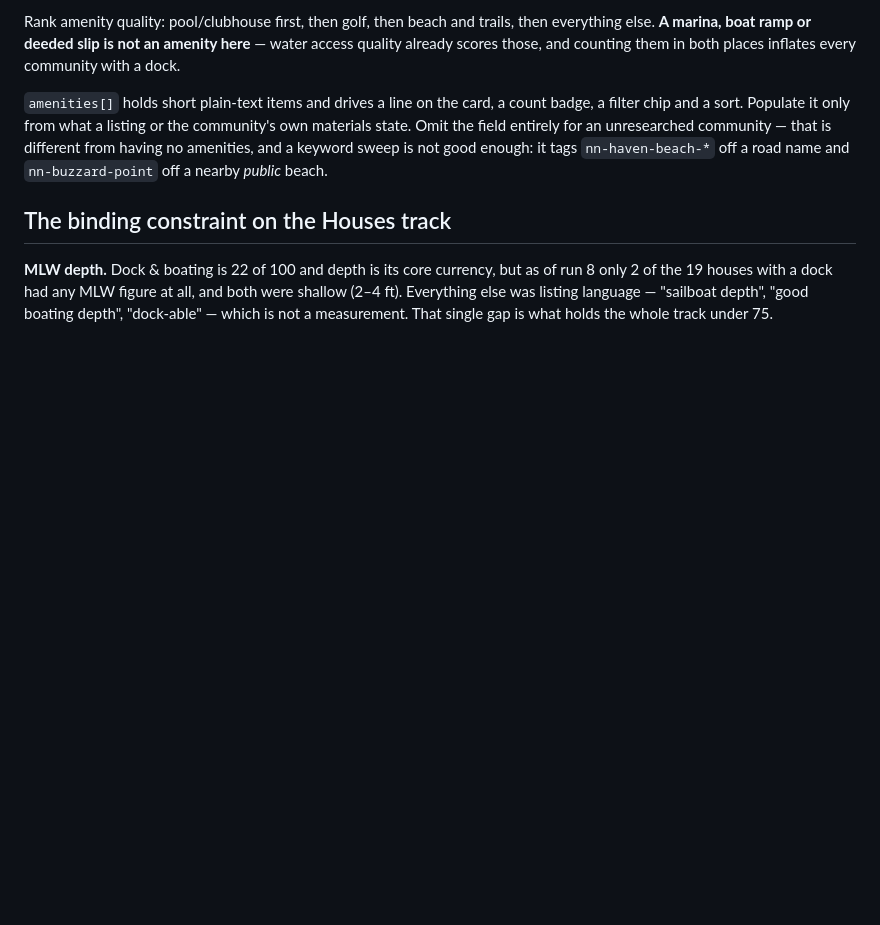
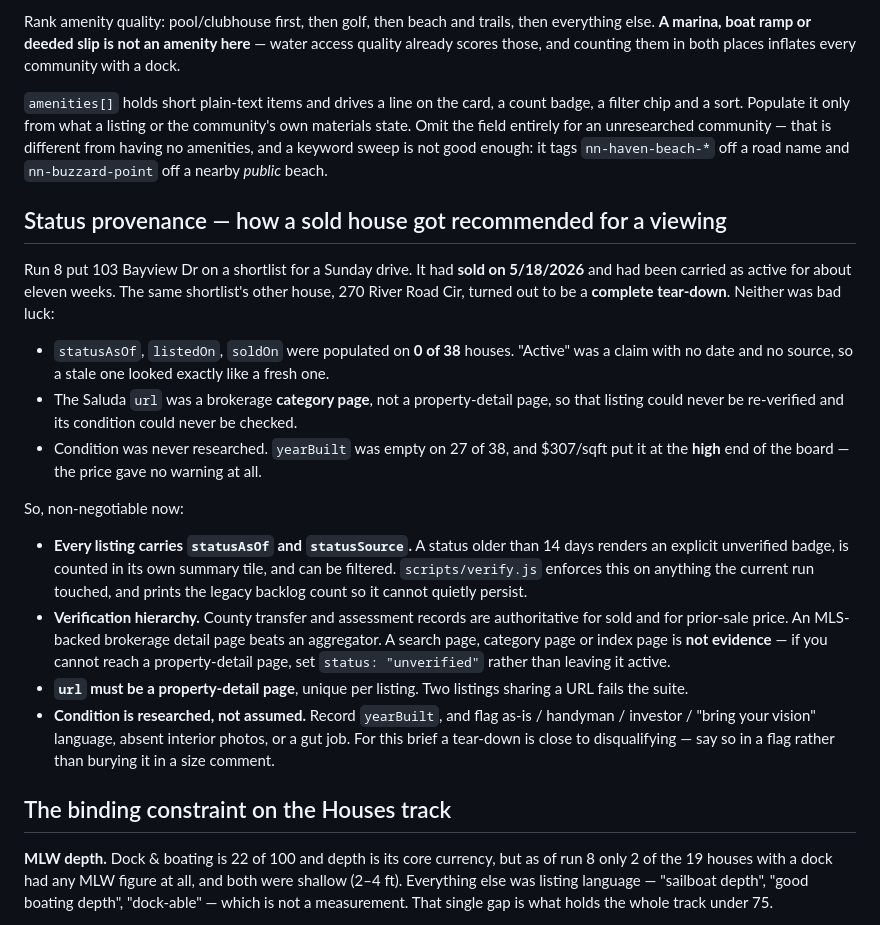
Before and after one commit to thgold-collab/waterfront-tracker, a Markdown page: CLAUDE.md, the part around the change. Rendered like a GitHub page; blank space fills up the shorter version.

Commit message:
Record the status-provenance rules in CLAUDE.md
Writes down how run 8 came to recommend a house that had sold eleven weeks
earlier, and the rules that follow: every listing carries statusAsOf and
statusSource; county transfer records are authoritative for sold; a search,
category or index page is not evidence and means status 'unverified' rather
than 'active'; url must be a unique property-detail page; and condition is
researched rather than assumed, with a tear-down close to disqualifying for
this brief.

Co-Authored-By: Claude Opus 5 <noreply@anthropic.com>
Claude-Session: https://claude.ai/code/session_015meWYoko6fpmDFXkCuzW2n

```diff
--- a/CLAUDE.md
+++ b/CLAUDE.md
@@ -116,6 +116,36 @@ materials state. Omit the field entirely for an unresearched community — that
 different from having no amenities, and a keyword sweep is not good enough: it tags
 `nn-haven-beach-*` off a road name and `nn-buzzard-point` off a nearby *public* beach.
 
+## Status provenance — how a sold house got recommended for a viewing
+
+Run 8 put 103 Bayview Dr on a shortlist for a Sunday drive. It had **sold on 5/18/2026**
+and had been carried as active for about eleven weeks. The same shortlist's other house,
+270 River Road Cir, turned out to be a **complete tear-down**. Neither was bad luck:
+
+- `statusAsOf`, `listedOn`, `soldOn` were populated on **0 of 38** houses. "Active" was a
+  claim with no date and no source, so a stale one looked exactly like a fresh one.
+- The Saluda `url` was a brokerage **category page**, not a property-detail page, so that
+  listing could never be re-verified and its condition could never be checked.
+- Condition was never researched. `yearBuilt` was empty on 27 of 38, and $307/sqft put it
+  at the **high** end of the board — the price gave no warning at all.
+
+So, non-negotiable now:
+
+- **Every listing carries `statusAsOf` and `statusSource`.** A status older than 14 days
+  renders an explicit unverified badge, is counted in its own summary tile, and can be
+  filtered. `scripts/verify.js` enforces this on anything the current run touched, and
+  prints the legacy backlog count so it cannot quietly persist.
+- **Verification hierarchy.** County transfer and assessment records are authoritative for
+  sold and for prior-sale price. An MLS-backed brokerage detail page beats an aggregator.
+  A search page, category page or index page is **not evidence** — if you cannot reach a
+  property-detail page, set `status: "unverified"` rather than leaving it active.
+- **`url` must be a property-detail page**, unique per listing. Two listings sharing a URL
+  fails the suite.
+- **Condition is researched, not assumed.** Record `yearBuilt`, and flag as-is / handyman /
+  investor / "bring your vision" language, absent interior photos, or a gut job. For this
+  brief a tear-down is close to disqualifying — say so in a flag rather than burying it in
+  a size comment.
+
 ## The binding constraint on the Houses track
 
 **MLW depth.** Dock & boating is 22 of 100 and depth is its core currency, but as of run 8
```
